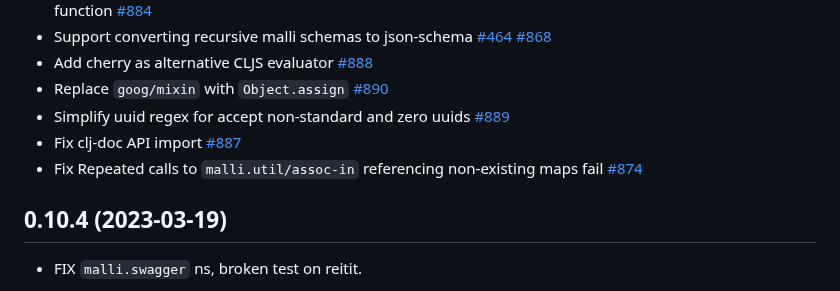
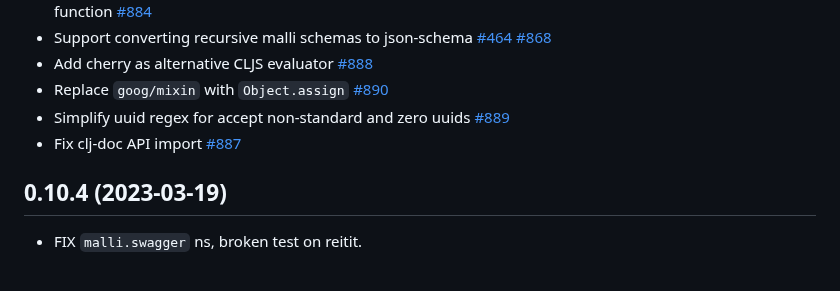
Before and after one commit to metosin/malli, a Markdown page: CHANGELOG.md, the part around the change. GitHub-like rendering.

Commit message:
CHANGELOG

```diff
--- a/CHANGELOG.md
+++ b/CHANGELOG.md
@@ -23,7 +23,6 @@ Malli is in well matured [alpha](README.md#alpha).
 * Replace `goog/mixin` with `Object.assign` [#890](https://github.com/metosin/malli/pull/890)
 * Simplify uuid regex for accept non-standard and zero uuids [#889](https://github.com/metosin/malli/pull/889)
 * Fix clj-doc API import [#887](https://github.com/metosin/malli/pull/887)
-* Fix Repeated calls to `malli.util/assoc-in` referencing non-existing maps fail [#874](https://github.com/metosin/malli/issues/874)
 
 ## 0.10.4 (2023-03-19)
 
```
